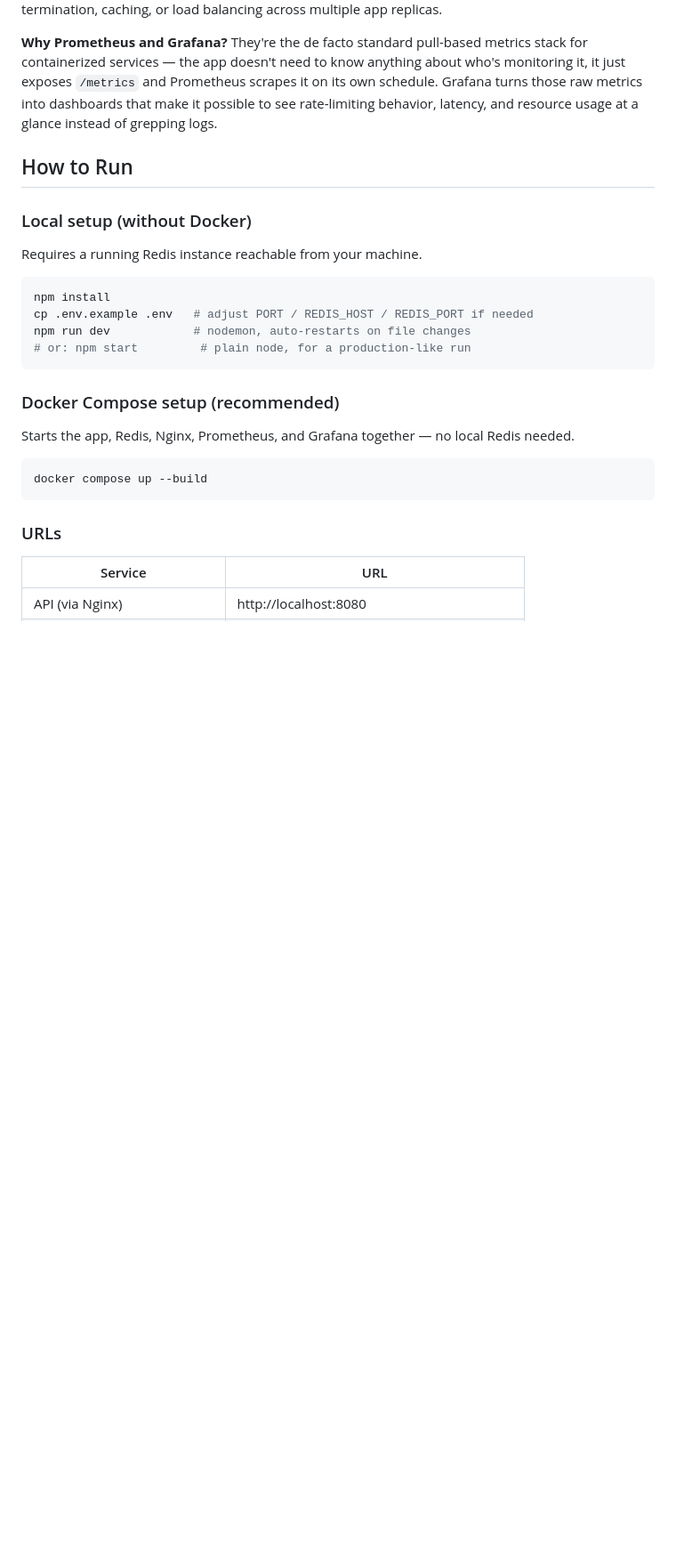
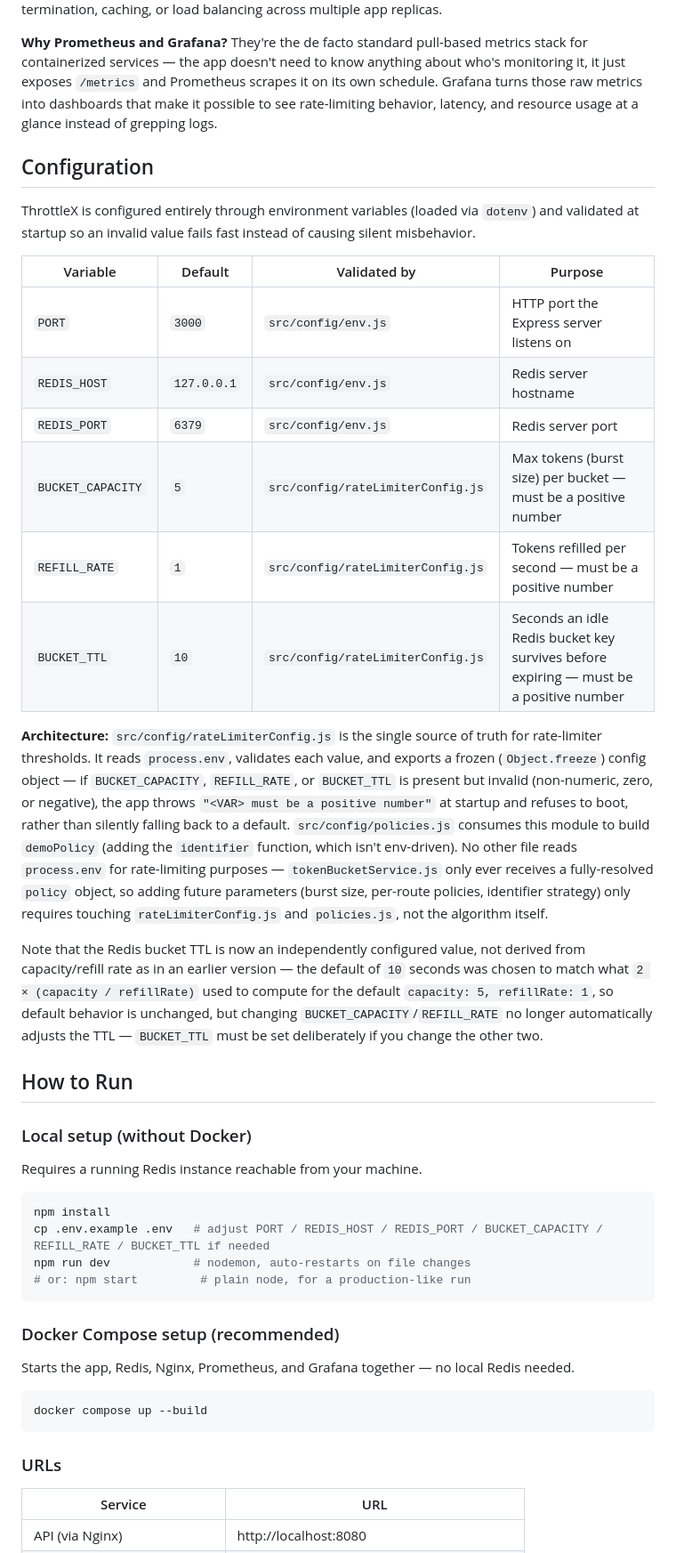
Before and after one commit to Codereaper-07/ThrottleX, a Markdown page: PROJECT_CONTEXT.md, the part around one of its changes. Shown at 89% size. GitHub-like rendering; blank space fills up the shorter version.

````diff
--- a/PROJECT_CONTEXT.md
+++ b/PROJECT_CONTEXT.md
@@ -147,6 +148,23 @@ Exposed at `GET /metrics` via `prom-client`, default registry.
 
 **Why Prometheus and Grafana?** They're the de facto standard pull-based metrics stack for containerized services — the app doesn't need to know anything about who's monitoring it, it just exposes `/metrics` and Prometheus scrapes it on its own schedule. Grafana turns those raw metrics into dashboards that make it possible to see rate-limiting behavior, latency, and resource usage at a glance instead of grepping logs.
 
+## Configuration
+
+ThrottleX is configured entirely through environment variables (loaded via `dotenv`) and validated at startup so an invalid value fails fast instead of causing silent misbehavior.
+
+| Variable | Default | Validated by | Purpose |
+|---|---|---|---|
+| `PORT` | `3000` | `src/config/env.js` | HTTP port the Express server listens on |
+| `REDIS_HOST` | `127.0.0.1` | `src/config/env.js` | Redis server hostname |
+| `REDIS_PORT` | `6379` | `src/config/env.js` | Redis server port |
+| `BUCKET_CAPACITY` | `5` | `src/config/rateLimiterConfig.js` | Max tokens (burst size) per bucket — must be a positive number |
+| `REFILL_RATE` | `1` | `src/config/rateLimiterConfig.js` | Tokens refilled per second — must be a positive number |
+| `BUCKET_TTL` | `10` | `src/config/rateLimiterConfig.js` | Seconds an idle Redis bucket key survives before expiring — must be a positive number |
+
+**Architecture:** `src/config/rateLimiterConfig.js` is the single source of truth for rate-limiter thresholds. It reads `process.env`, validates each value, and exports a frozen (`Object.freeze`) config object — if `BUCKET_CAPACITY`, `REFILL_RATE`, or `BUCKET_TTL` is present but invalid (non-numeric, zero, or negative), the app throws `"<VAR> must be a positive number"` at startup and refuses to boot, rather than silently falling back to a default. `src/config/policies.js` consumes this module to build `demoPolicy` (adding the `identifier` function, which isn't env-driven). No other file reads `process.env` for rate-limiting purposes — `tokenBucketService.js` only ever receives a fully-resolved `policy` object, so adding future parameters (burst size, per-route policies, identifier strategy) only requires touching `rateLimiterConfig.js` and `policies.js`, not the algorithm itself.
+
+Note that the Redis bucket TTL is now an independently configured value, not derived from capacity/refill rate as in an earlier version — the default of `10` seconds was chosen to match what `2 × (capacity / refillRate)` used to compute for the default `capacity: 5, refillRate: 1`, so default behavior is unchanged, but changing `BUCKET_CAPACITY`/`REFILL_RATE` no longer automatically adjusts the TTL — `BUCKET_TTL` must be set deliberately if you change the other two.
+
 ## How to Run
 
 ### Local setup (without Docker)
@@ -155,7 +173,7 @@ Requires a running Redis instance reachable from your machine.
 
 ```bash
 npm install
-cp .env.example .env   # adjust PORT / REDIS_HOST / REDIS_PORT if needed
+cp .env.example .env   # adjust PORT / REDIS_HOST / REDIS_PORT / BUCKET_CAPACITY / REFILL_RATE / BUCKET_TTL if needed
 npm run dev            # nodemon, auto-restarts on file changes
 # or: npm start         # plain node, for a production-like run
 ```
````
Also changed, not shown: other parts of PROJECT_CONTEXT.md (+13 -9 lines).
